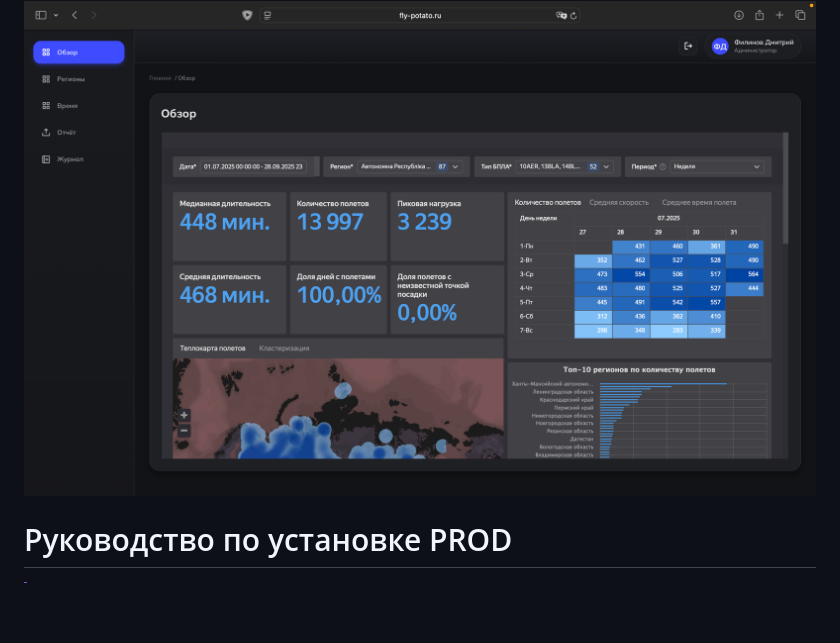
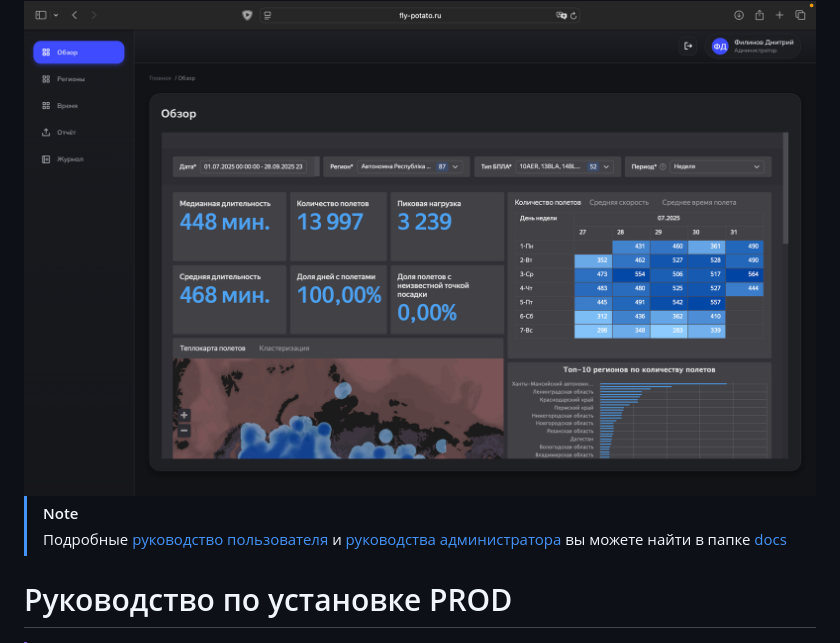
Before and after one commit to limness/mode-float, a Markdown page: README.md, the part around the change. Rendered like a GitHub page; blank space fills up the shorter version.

Commit message:
added links to the docs

```diff
--- a/README.md
+++ b/README.md
@@ -19,6 +19,9 @@
 сокращение трудозатрат на подготовку отчётности.
 
 <img src="docs/static/user_manual/dashboard.png" align="center">
+
+> [!NOTE]
+> Подробные [руководство пользователя](docs/pdf/user_manual.pdf) и [руководства администратора](docs/pdf/admin_manual.pdf) вы можете найти в папке [docs](docs)
 
 # Руководство по установке PROD
 
```
